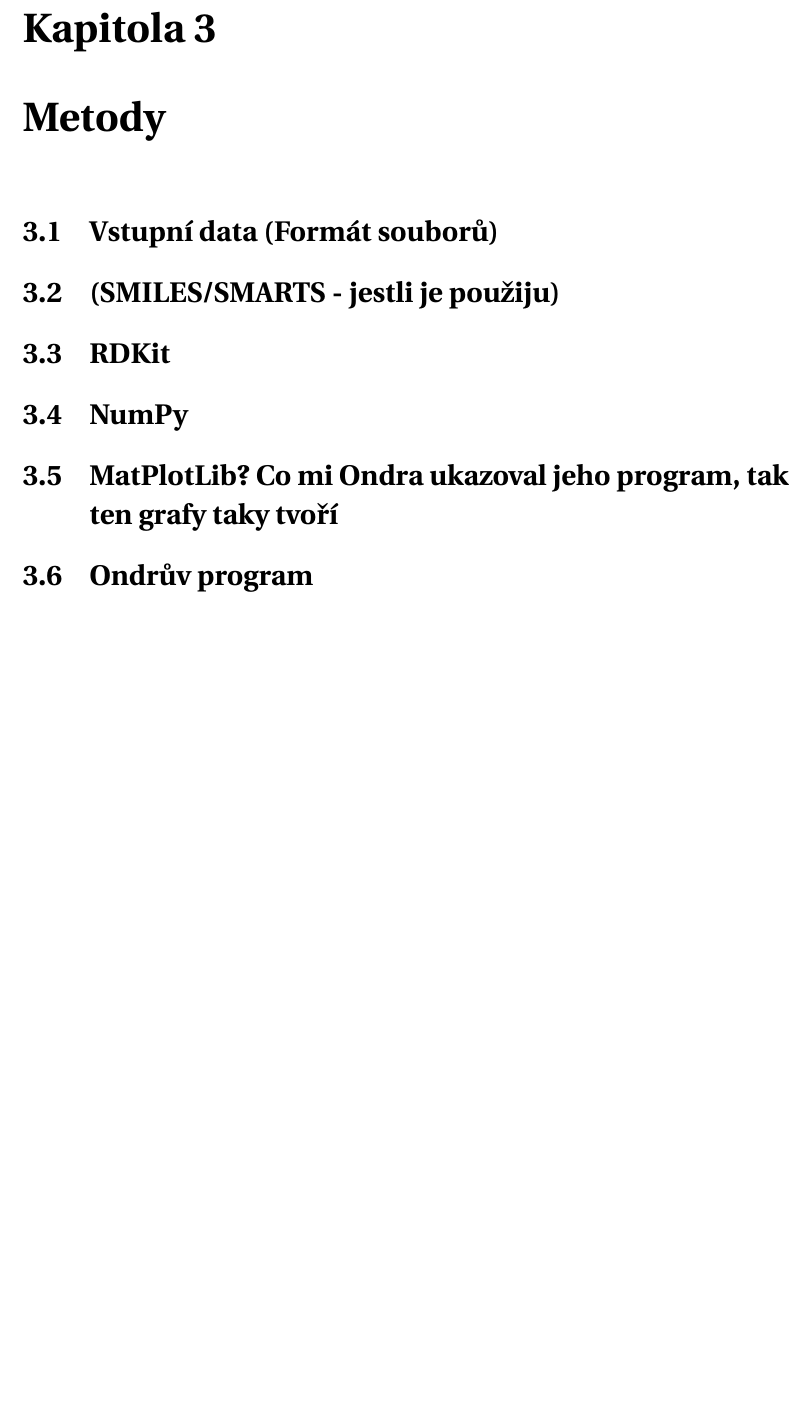
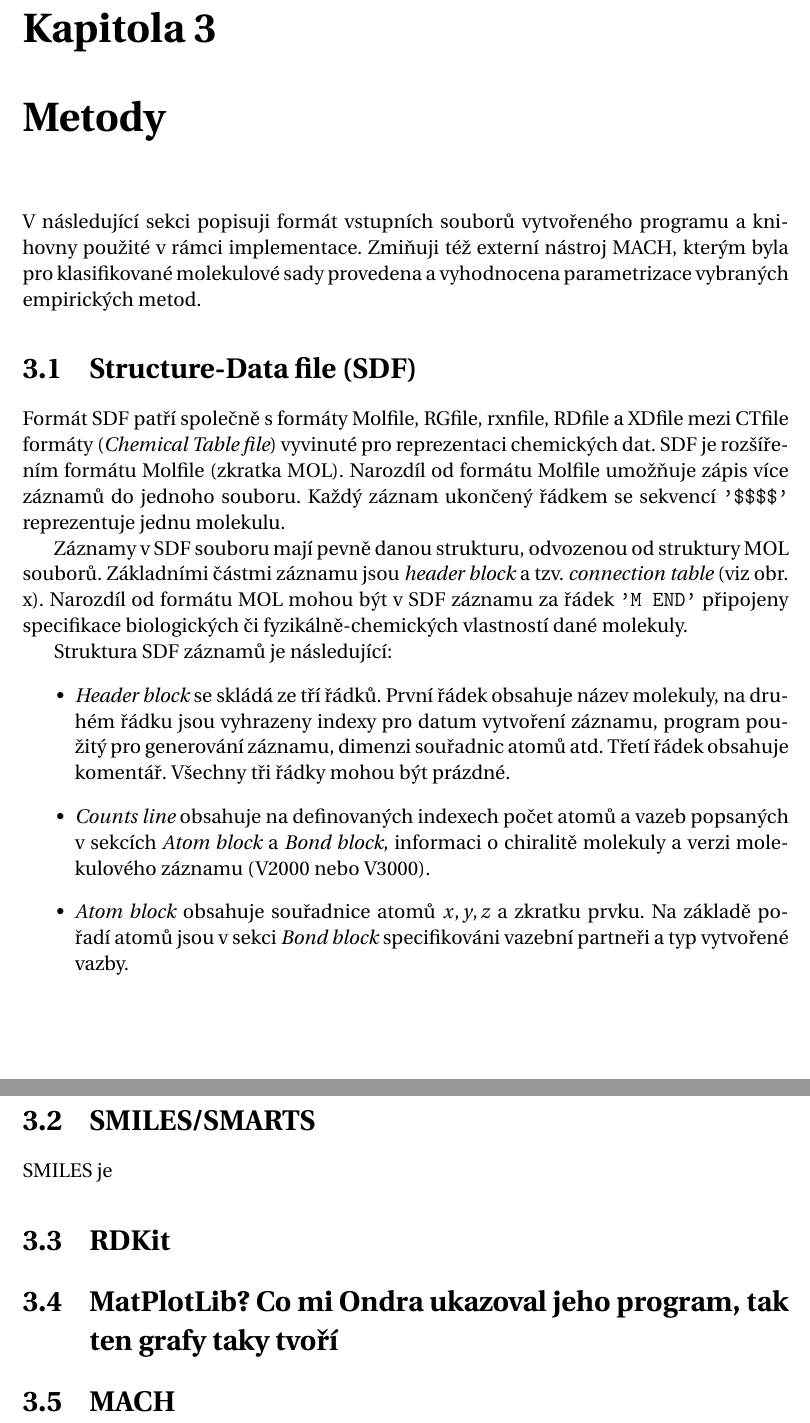
Before and after one commit to radenka/bp-text-overleaf, a LaTeX thesis (bc_thesis.tex, which reads text_prace/04_Kap_03_Metody.tex): part of page 20 of 27 before the commit and two parts of pages 20 and 21 of 28 after it, the two joined at a grey line, cut so that both start at the same text, the shorter picture padded with empty space. Compiled offline with pdfLaTeX.

Commit message:
First methods added.

```diff
--- a/text_prace/04_Kap_03_Metody.tex
+++ b/text_prace/04_Kap_03_Metody.tex
@@ -1,7 +1,25 @@
 \chapter{Metody}
-\section{Vstupní data (Formát souborů)}
-\section{(SMILES/SMARTS - jestli je použiju)}
+V následující sekci popisuji formát vstupních souborů vytvořeného programu a kni\-hov\-ny použité v rámci implementace. Zmiňuji též externí nástroj MACH, kterým byla pro klasifikované molekulové sady provedena a vyhodnocena parametrizace vybraných empirických metod.
+\section{Structure-Data file (SDF)}
+Formát SDF patří společně s formáty Molfile, RGfile, rxnfile, RDfile a XDfile mezi CTfile formáty (\textit{Chemical Table file}) vyvinuté pro reprezentaci chemických dat. SDF je rozšířením formátu Molfile (zkratka MOL). Narozdíl od formátu Molfile umožňuje zápis více záznamů do jednoho souboru. Každý záznam ukončený řádkem se sekvencí \verb|'$$$$'| reprezentuje jednu molekulu.
+
+Záznamy v SDF souboru mají pevně danou strukturu, odvozenou od struktury MOL souborů. Základními částmi záznamu jsou \textit{header block} a tzv. \textit{connection table} (viz obr. x). % K vlozenemu obrazku dat komentar, ze to je struktura spolecna pro SDF a MOL ze vlastnosti v properties block v SDF nejsou
+Narozdíl od formátu MOL mohou být v~SDF záznamu za řádek \verb|'M END'| připojeny specifikace biologických či fyzikálně-che\-mic\-kých vlastností dané molekuly.
+% Základní pravidla pro tvorbu SDF záznamů jsou následující
+
+Struktura SDF záznamů je následující:
+\begin{itemize}
+    \item \textit{Header block} se skládá ze tří řádků. První řádek obsahuje název molekuly, na druhém řádku jsou vyhrazeny indexy pro datum vytvoření záznamu, program použitý pro generování záznamu, dimenzi souřadnic atomů atd. Třetí řádek obsahuje komentář. Všechny tři řádky mohou být prázdné.
+    \item \textit{Counts line} obsahuje na definovaných indexech počet atomů a vazeb  popsaných v sekcích \textit{Atom block} a \textit{Bond block}, informaci o chiralitě molekuly a verzi molekulového záznamu (V2000 nebo V3000).
+    \item \textit{Atom block} obsahuje souřadnice atomů  $x, y, z$ a zkratku prvku. Na základě pořadí atomů jsou v sekci \textit{Bond block} specifikováni vazební partneři a typ vytvořené vazby.
+\end{itemize}
+
+
+
+% https://pubs-acs-org.ezproxy.muni.cz/doi/abs/10.1021%2Fci00007a012 - clanek popisujici CTfiles ze kterych se vyvinuly SDF
+% http://c4.cabrillo.edu/404/ctfile.pdf take popis SDF apod.
+\section{SMILES/SMARTS}
+SMILES je
 \section{RDKit}
-\section{NumPy}
 \section{MatPlotLib? Co mi Ondra ukazoval jeho program, tak ten grafy taky tvoří}
-\section{Ondrův program}
+\section{MACH}
```
Also changed, not shown: bc_thesis.pdf.
